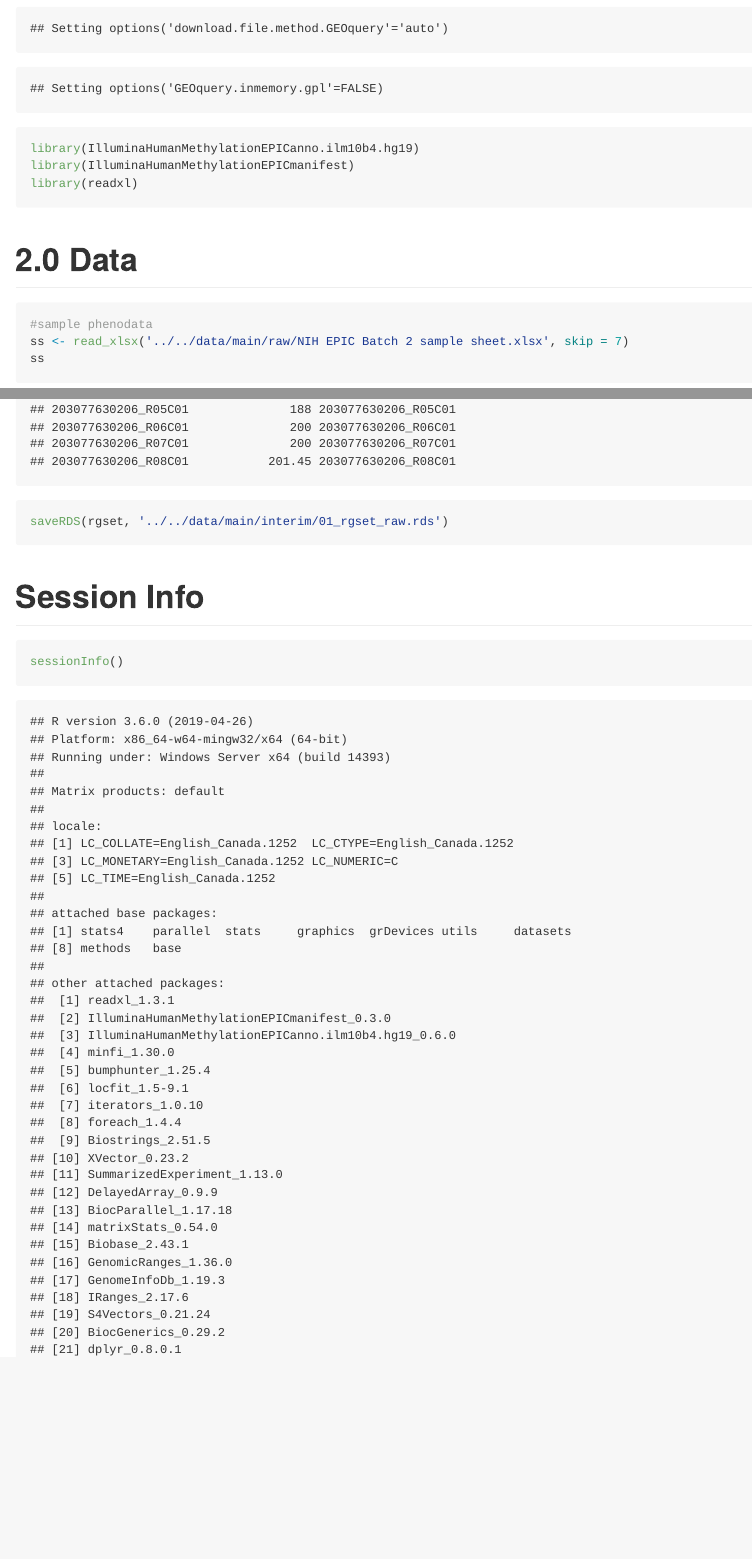
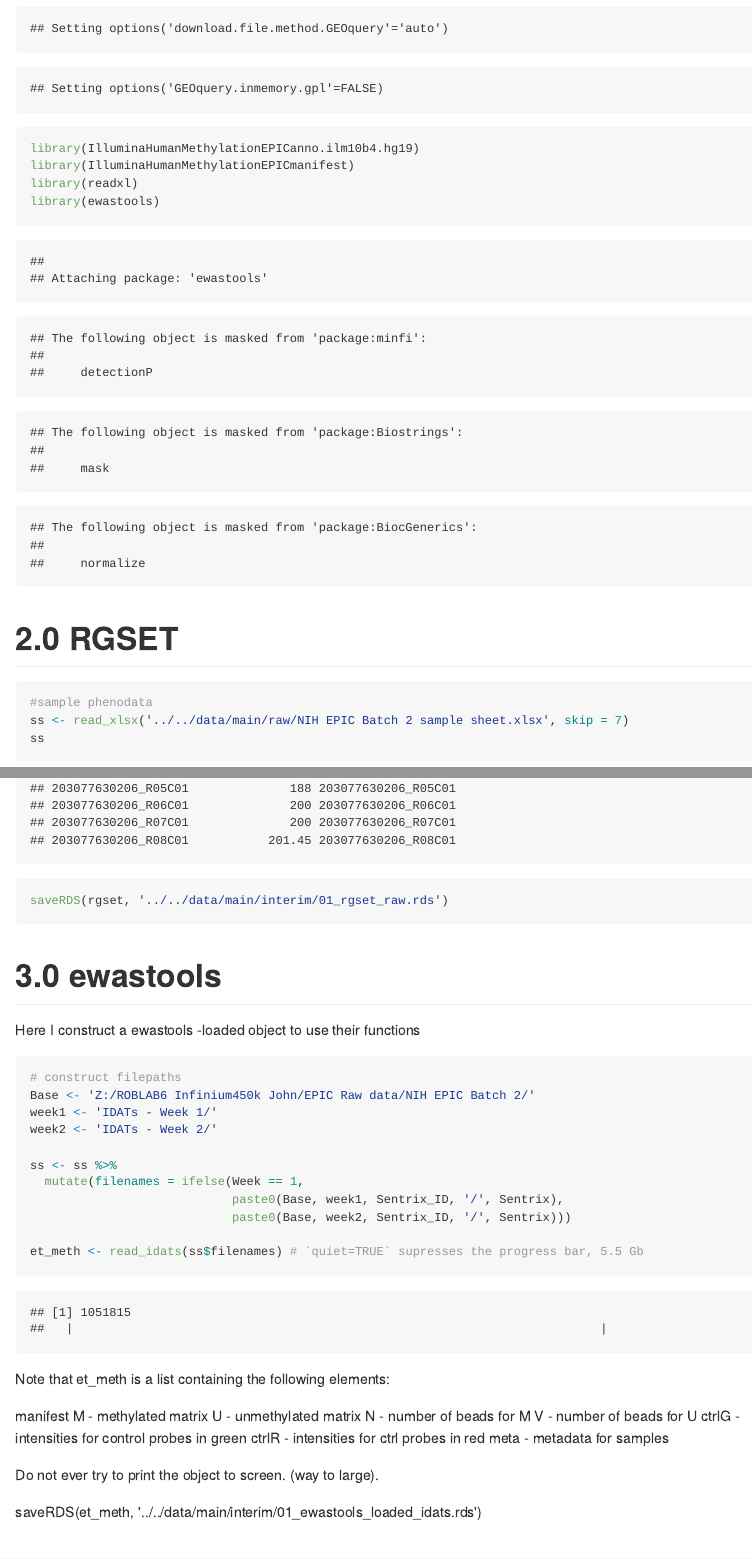
Before and after one commit to wvictor14/Placental-cell-specific-methylation, an R Markdown document (R/00_data/01_load_data.Rmd): the page in a window 1100 px wide, from 5070 px down, and a second part further down, joined at a grey line. The pictures show the output file R/00_data/01_load_data.md that the author committed with the source, drawn offline in the style of GitHub.

Commit message:
load week 1 and week 2 samples. load ewastools object

````diff
--- a/R/00_data/01_load_data.Rmd
+++ b/R/00_data/01_load_data.Rmd
@@ -26,9 +26,10 @@ library(minfi)
 library(IlluminaHumanMethylationEPICanno.ilm10b4.hg19)
 library(IlluminaHumanMethylationEPICmanifest)
 library(readxl)
+library(ewastools)
 ```
 
-# 2.0 Data
+# 2.0 RGSET
 
 ```{r}
 #sample phenodata
@@ -66,6 +69,40 @@ pData(rgset)
 saveRDS(rgset, '../../data/main/interim/01_rgset_raw.rds')
 ```
 
+# 3.0 ewastools
+
+Here I construct a ewastools -loaded object to use their functions
+
+```{r}
+# construct filepaths
+Base <- 'Z:/ROBLAB6 Infinium450k John/EPIC Raw data/NIH EPIC Batch 2/'
+week1 <- 'IDATs - Week 1/'
+week2 <- 'IDATs - Week 2/'
+
+ss <- ss %>%
+  mutate(filenames = ifelse(Week == 1,
+                            paste0(Base, week1, Sentrix_ID, '/', Sentrix),
+                            paste0(Base, week2, Sentrix_ID, '/', Sentrix)))
+
+et_meth <- read_idats(ss$filenames) # `quiet=TRUE` supresses the progress bar, 5.5 Gb
+```
+
+Note that et_meth is a list containing the following elements:
+
+manifest
+M - methylated matrix
+U - unmethylated matrix
+N - number of beads for M
+V - number of beads for U
+ctrlG - intensities for control probes in green
+ctrlR - intensities for ctrl probes in red
+meta - metadata for samples
+
+
+Do not ever try to print the object to screen. (way to large).
+
+saveRDS(et_meth, '../../data/main/interim/01_ewastools_loaded_idats.rds')
+
 # Session Info
 
 ```{r}
````
Also changed, not shown: R/00_data/01_load_data.html, R/00_data/01_load_data.md, R/00_data/01_load_data.Rmd (18 more changed lines).
